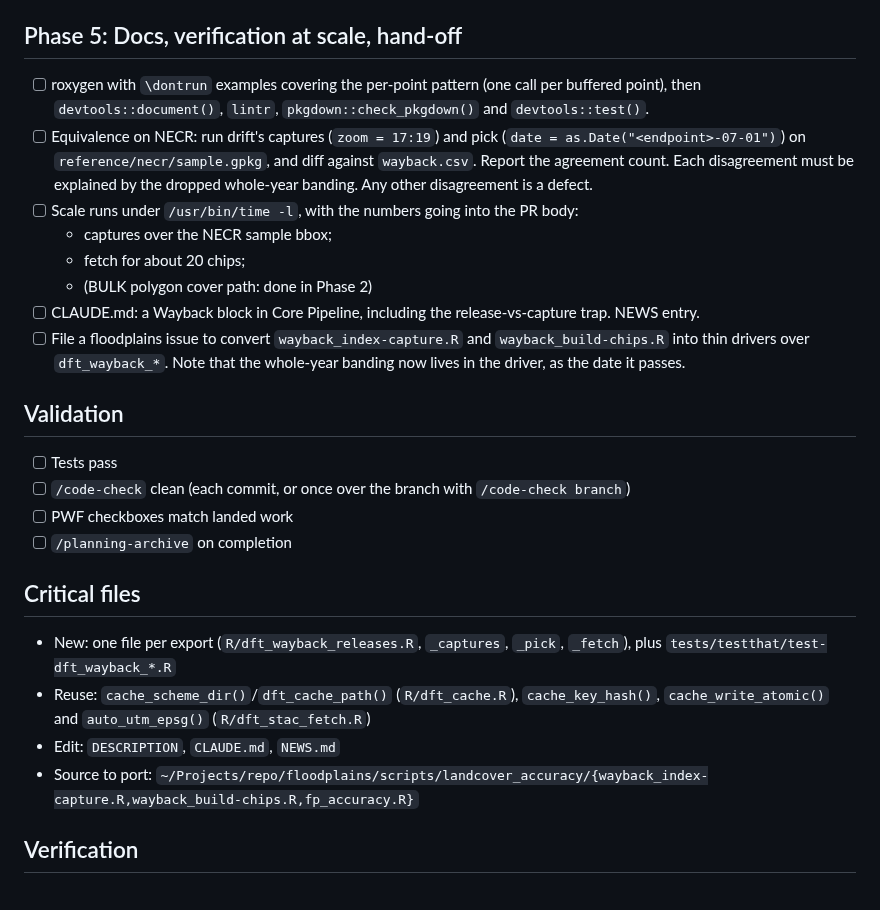
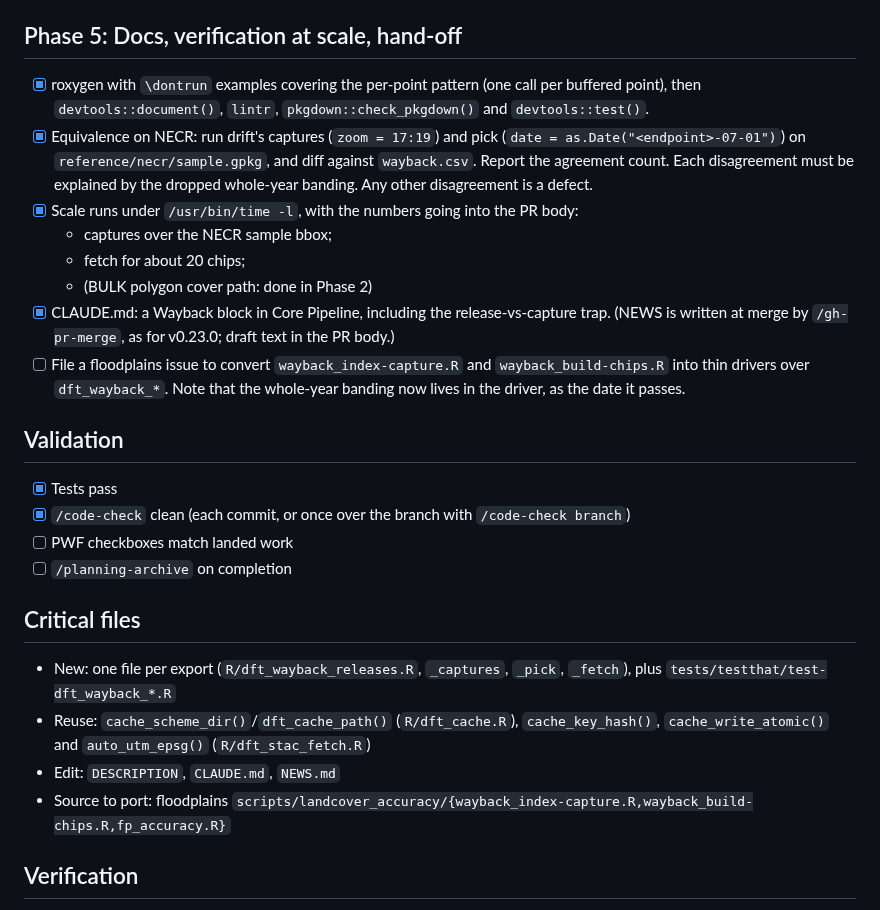
Before and after one commit to NewGraphEnvironment/drift, a Markdown page: planning/active/task_plan.md, the part around the change. Rendered like a GitHub page.

```diff
--- a/planning/active/task_plan.md
+++ b/planning/active/task_plan.md
@@ -76,18 +76,18 @@ dft_wayback_fetch(aoi, release, zoom, crs = NULL, res = NULL, clip = TRUE, empty
 - [x] Review G2/G8/G10/G11/G12 folded in: polygons only for fetch, "covers no cell centre" guard; empty_max and fixed choices in the key; all-band-zero = nodata, lone zero band = 1; `wayback_source()` seam; PAM via `config_options`
 
 ## Phase 5: Docs, verification at scale, hand-off
-- [ ] roxygen with `\dontrun` examples covering the per-point pattern (one call per buffered point), then `devtools::document()`, `lintr`, `pkgdown::check_pkgdown()` and `devtools::test()`.
-- [ ] Equivalence on NECR: run drift's captures (`zoom = 17:19`) and pick (`date = as.Date("<endpoint>-07-01")`) on `reference/necr/sample.gpkg`, and diff against `wayback.csv`. Report the agreement count. Each disagreement must be explained by the dropped whole-year banding. Any other disagreement is a defect.
-- [ ] Scale runs under `/usr/bin/time -l`, with the numbers going into the PR body:
+- [x] roxygen with `\dontrun` examples covering the per-point pattern (one call per buffered point), then `devtools::document()`, `lintr`, `pkgdown::check_pkgdown()` and `devtools::test()`.
+- [x] Equivalence on NECR: run drift's captures (`zoom = 17:19`) and pick (`date = as.Date("<endpoint>-07-01")`) on `reference/necr/sample.gpkg`, and diff against `wayback.csv`. Report the agreement count. Each disagreement must be explained by the dropped whole-year banding. Any other disagreement is a defect.
+- [x] Scale runs under `/usr/bin/time -l`, with the numbers going into the PR body:
   - captures over the NECR sample bbox;
   - fetch for about 20 chips;
   - (BULK polygon cover path: done in Phase 2)
-- [ ] CLAUDE.md: a Wayback block in Core Pipeline, including the release-vs-capture trap. NEWS entry.
+- [x] CLAUDE.md: a Wayback block in Core Pipeline, including the release-vs-capture trap. (NEWS is written at merge by `/gh-pr-merge`, as for v0.23.0; draft text in the PR body.)
 - [ ] File a floodplains issue to convert `wayback_index-capture.R` and `wayback_build-chips.R` into thin drivers over `dft_wayback_*`. Note that the whole-year banding now lives in the driver, as the date it passes.
 
 ## Validation
-- [ ] Tests pass
-- [ ] `/code-check` clean (each commit, or once over the branch with `/code-check branch`)
+- [x] Tests pass
+- [x] `/code-check` clean (each commit, or once over the branch with `/code-check branch`)
 - [ ] PWF checkboxes match landed work
 - [ ] `/planning-archive` on completion
 
@@ -95,7 +95,7 @@ dft_wayback_fetch(aoi, release, zoom, crs = NULL, res = NULL, clip = TRUE, empty
 - New: one file per export (`R/dft_wayback_releases.R`, `_captures`, `_pick`, `_fetch`), plus `tests/testthat/test-dft_wayback_*.R`
 - Reuse: `cache_scheme_dir()`/`dft_cache_path()` (`R/dft_cache.R`), `cache_key_hash()`, `cache_write_atomic()` and `auto_utm_epsg()` (`R/dft_stac_fetch.R`)
 - Edit: `DESCRIPTION`, `CLAUDE.md`, `NEWS.md`
-- Source to port: `~/Projects/repo/floodplains/scripts/landcover_accuracy/{wayback_index-capture.R,wayback_build-chips.R,fp_accuracy.R}`
+- Source to port: floodplains `scripts/landcover_accuracy/{wayback_index-capture.R,wayback_build-chips.R,fp_accuracy.R}`
 
 ## Verification
 `devtools::test()`; `DRIFT_TEST_NETWORK=true` for the live tests; the NECR equivalence diff against `wayback.csv`; and the `/usr/bin/time -l` peak RSS for the scale runs.
```
Also changed, not shown: planning/active/findings.md (+15 -0 lines).
